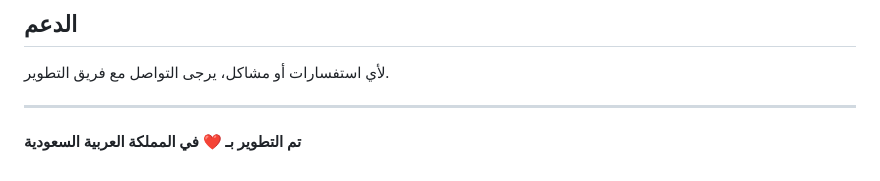
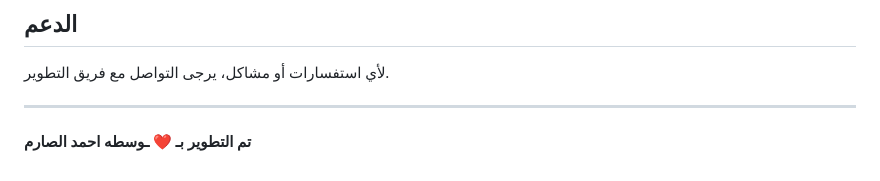
Before and after one commit to ahmed-alsarem/SR-Techno, a Markdown page: README.md, the part around the change. GitHub-like rendering.

```diff
--- a/README.md
+++ b/README.md
@@ -319,4 +319,4 @@ $additional_js = '<script>/* كود JavaScript */</script>';
 لأي استفسارات أو مشاكل، يرجى التواصل مع فريق التطوير.
 
 ---
-**تم التطوير بـ ❤️ في المملكة العربية السعودية**
+**تم التطوير بـ ❤️ ـوسطه احمد الصارم**
```
